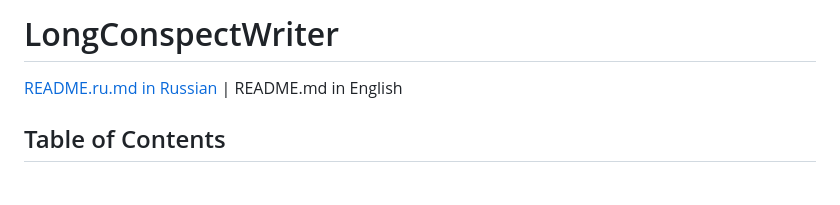
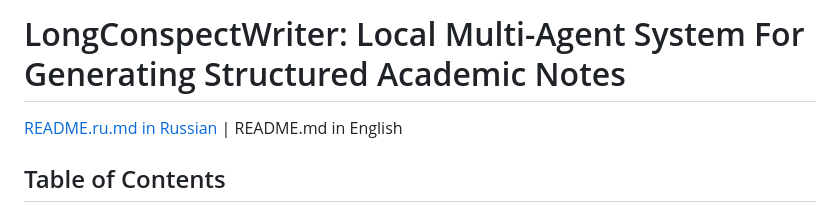
Before and after one commit to m4deme1ns4ne/LongConspectWriter, a Markdown page: README.md, the part around the change. Drawn GitHub-style; blank space fills up the shorter version.

```diff
--- a/README.md
+++ b/README.md
@@ -1,4 +1,4 @@
-# LongConspectWriter
+# LongConspectWriter: Local Multi-Agent System For Generating Structured Academic Notes
 
 [README.ru.md in Russian](README.ru.md) | README.md in English
 
```
